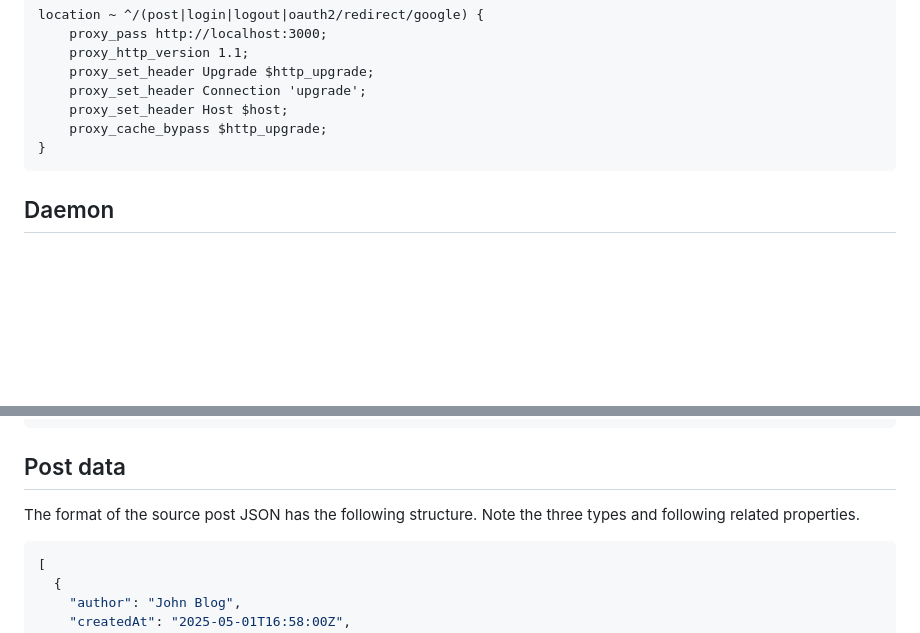
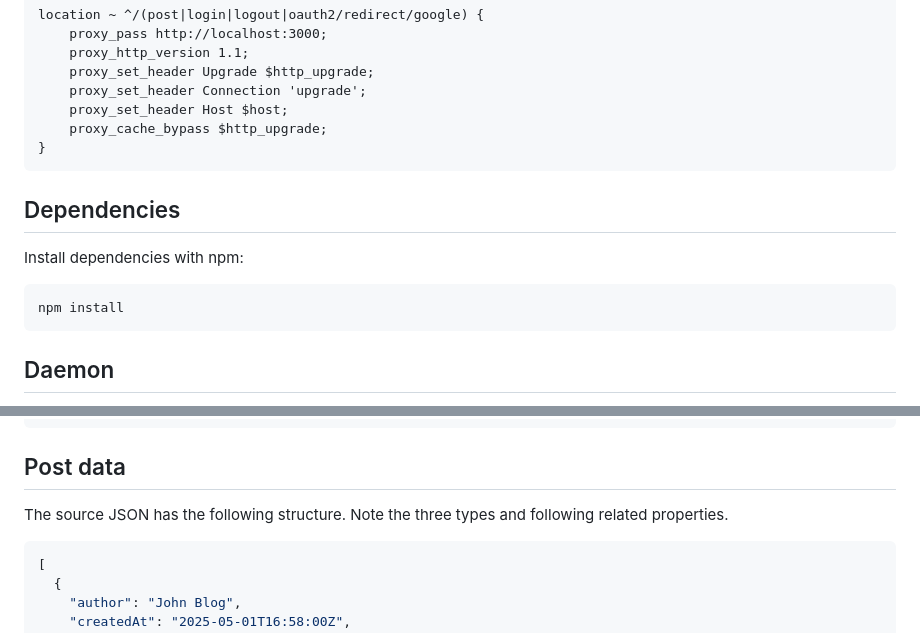
Before and after one commit to chapatt/bwog, a Markdown page: README.md, 2 parts joined by grey strips. Rendered like a GitHub page; blank space fills up the shorter version.

Commit message:
docs: add npm install step

````diff
--- a/README.md
+++ b/README.md
@@ -26,6 +26,12 @@ location ~ ^/(post|login|logout|oauth2/redirect/google) {
 	proxy_set_header Host $host;
 	proxy_cache_bypass $http_upgrade;
 }
+```
+
+## Dependencies
+Install dependencies with npm:
+```
+npm install
 ```
 
 ## Daemon
@@ -57,7 +63,7 @@ SOURCE_JSON=/usr/share/bwog/blog.json
 ```
 
 ## Post data
-The format of the source post JSON has the following structure. Note the three types and following related properties.
+The source JSON has the following structure. Note the three types and following related properties.
 ```json
 [
   {
````
